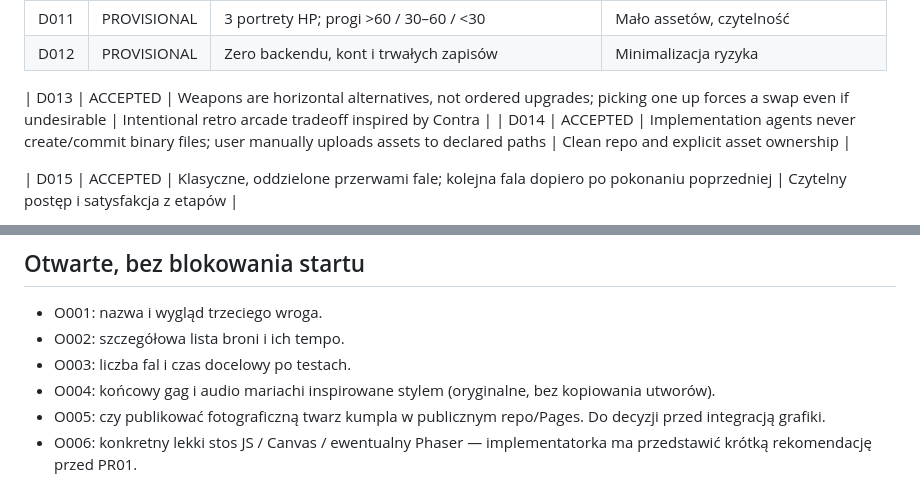
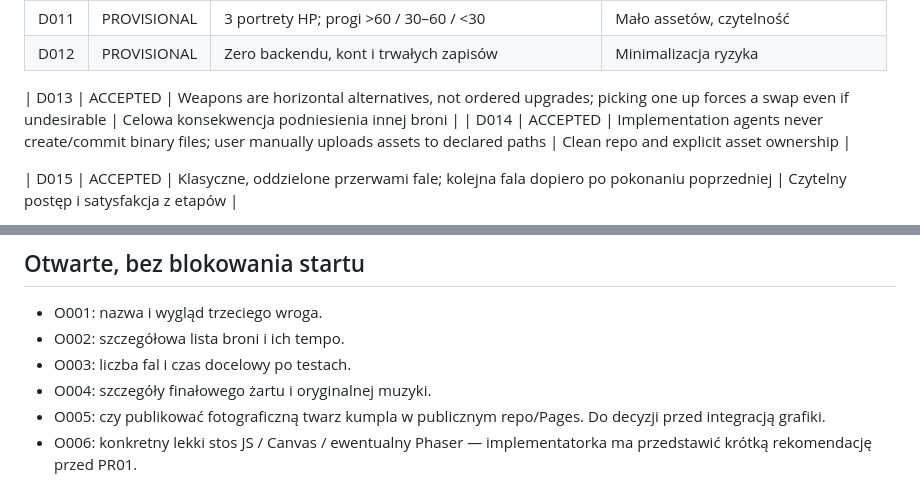
Before and after one commit to lukaszpeciak91-sys/klusoczlek, a Markdown page: docs/DECISIONS.md, 2 parts joined by grey strips. Rendered like a GitHub page.

Commit message:
docs: remove external entertainment and artist references

```diff
--- a/docs/DECISIONS.md
+++ b/docs/DECISIONS.md
@@ -18,7 +18,7 @@ Status: ACCEPTED / PROVISIONAL / OPEN / SUPERSEDED. Daty ISO.
 | D012 | PROVISIONAL | Zero backendu, kont i trwałych zapisów | Minimalizacja ryzyka |
 
 
-| D013 | ACCEPTED | Weapons are horizontal alternatives, not ordered upgrades; picking one up forces a swap even if undesirable | Intentional retro arcade tradeoff inspired by Contra |
+| D013 | ACCEPTED | Weapons are horizontal alternatives, not ordered upgrades; picking one up forces a swap even if undesirable | Celowa konsekwencja podniesienia innej broni |
 | D014 | ACCEPTED | Implementation agents never create/commit binary files; user manually uploads assets to declared paths | Clean repo and explicit asset ownership |
 
 | D015 | ACCEPTED | Klasyczne, oddzielone przerwami fale; kolejna fala dopiero po pokonaniu poprzedniej | Czytelny postęp i satysfakcja z etapów |
@@ -36,7 +36,7 @@ Status: ACCEPTED / PROVISIONAL / OPEN / SUPERSEDED. Daty ISO.
 - O001: nazwa i wygląd trzeciego wroga.
 - O002: szczegółowa lista broni i ich tempo.
 - O003: liczba fal i czas docelowy po testach.
-- O004: końcowy gag i audio mariachi inspirowane stylem (oryginalne, bez kopiowania utworów).
+- O004: szczegóły finałowego żartu i oryginalnej muzyki.
 - O005: czy publikować fotograficzną twarz kumpla w publicznym repo/Pages. Do decyzji przed integracją grafiki.
 - O006: konkretny lekki stos JS / Canvas / ewentualny Phaser — implementatorka ma przedstawić krótką rekomendację przed PR01.
 
```
